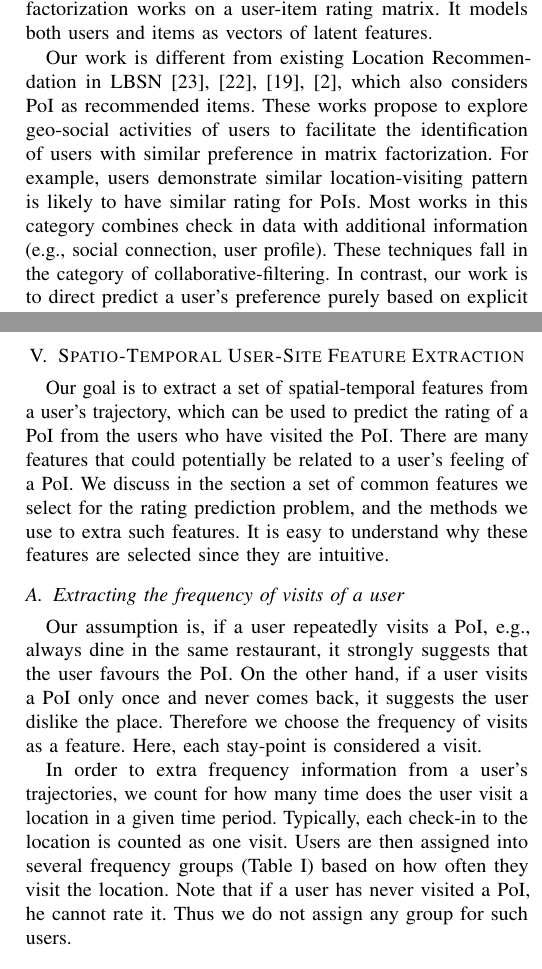
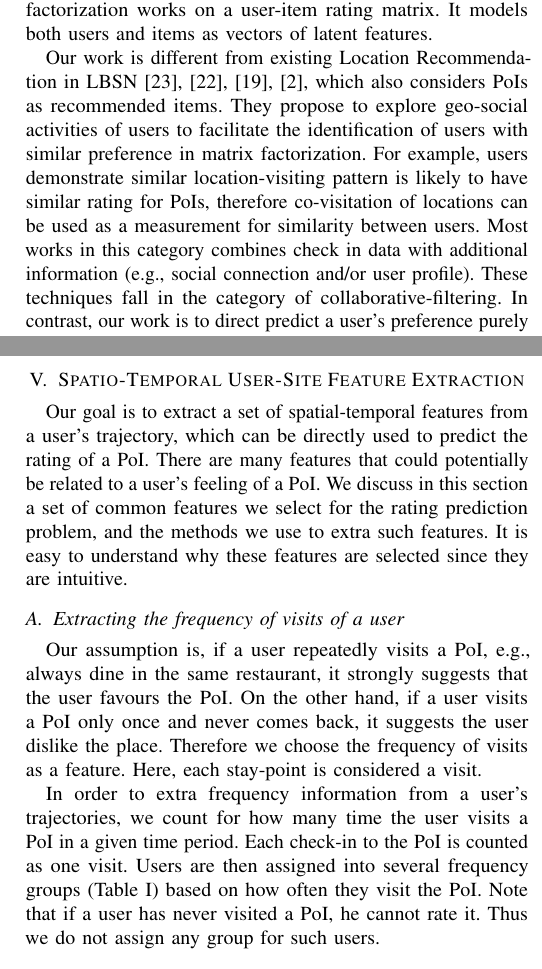
Before and after one commit to azufle/Spatio-Temporal-Recommendation-Sytems, a LaTeX paper (main.tex, which reads featureExtraction.tex, relatedwork.tex): two parts of the columns of pages 2 and 3 of 6, joined at a grey line, cut so that both start at the same text. Compiled offline with pdfLaTeX; a missing font is replaced by an installed copy or a similar font; a LaTeX package or settings file that is missing is left out.

Commit message:
revise minor issues

```diff
--- a/featureExtraction.tex
+++ b/featureExtraction.tex
@@ -2,13 +2,13 @@
 \section{Spatio-Temporal User-Site Feature Extraction}
 \label{sec:method}
 
-Our goal is to extract a set of spatial-temporal features from a user's trajectory, which can be used to predict the rating of a PoI from the users who have visited the PoI. There are many features that could potentially be related to a user's feeling of a PoI. We discuss in the section a set of common features we select for the rating prediction problem, and the methods we use to extra such features. It is easy to understand why these features are selected since they are intuitive.
+Our goal is to extract a set of spatial-temporal features from a user's trajectory, which can be directly used to predict the rating of a PoI. There are many features that could potentially be related to a user's feeling of a PoI. We discuss in this section a set of common features we select for the rating prediction problem, and the methods we use to extra such features. It is easy to understand why these features are selected since they are intuitive.
 
 \subsection{Extracting the frequency of visits of a user}
 
 Our assumption is, if a user repeatedly visits a PoI, e.g., always dine in the same restaurant, it strongly suggests that the user favours the PoI. On the other hand, if a user visits a PoI only once and never comes back, it suggests the user dislike the place. Therefore we choose the frequency of visits as a feature. Here, each stay-point is considered a visit.
 
-In order to extra frequency information from a user's trajectories, we count for how many time does the user visit a location in a given time period. Typically, each check-in to the location is counted as one visit. Users are then assigned into several frequency groups (Table~\ref{frequencyGroups}) based on how often they visit the location. Note that if a user has never visited a PoI, he cannot rate it. Thus we do not assign any group for such users.
+In order to extra frequency information from a user's trajectories, we count for how many time the user visits a PoI in a given time period. Each check-in to the PoI is counted as one visit. Users are then assigned into several frequency groups (Table~\ref{frequencyGroups}) based on how often they visit the PoI. Note that if a user has never visited a PoI, he cannot rate it. Thus we do not assign any group for such users.
 
 \begin{table}[htbp]
 \begin{center}
--- a/relatedwork.tex
+++ b/relatedwork.tex
@@ -7,4 +7,4 @@ Two types of recommender systems have been developed in the past few decades. \t
 
 The other type is \textbf{Collaborative-filtering recommender systems} (e.g., \cite{userUserRec94,amazonRecommendation,MFRec09})). Collaborative-filtering predicts users' preference to items based on their similarity to other users. It relies on analysis of large amount existing product rating data. However, it becomes challenging to calculate user-similarity when there is not enough such data. This is known as the cold-start problem. A widely used technique for collaborative-filtering is Matrix factorization~\cite{koren2009matrix}. Matrix factorization works on a user-item rating matrix. It models both users and items as vectors of latent features.
 
-Our work is different from existing Location Recommendation in LBSN~\cite{yu2015survey, ye2010location,wang2013location, cheng2012fused}, which also considers PoI as recommended items. These works propose to explore geo-social activities of users to facilitate the identification of users with similar preference in matrix factorization. For example, users demonstrate similar location-visiting pattern is likely to have similar rating for PoIs. Most works in this category combines check in data with additional information (e.g., social connection, user profile). These techniques fall in the category of collaborative-filtering. In contrast, our work is to direct predict a user's preference purely based on explicit features extracted from his trajectory, which is a fundamentally different approach and was not investigated in literature to our knowledge.
+Our work is different from existing Location Recommendation in LBSN~\cite{yu2015survey, ye2010location,wang2013location, cheng2012fused}, which also considers PoIs as recommended items. They propose to explore geo-social activities of users to facilitate the identification of users with similar preference in matrix factorization. For example, users demonstrate similar location-visiting pattern is likely to have similar rating for PoIs, therefore co-visitation of locations can be used as a measurement for similarity between users. Most works in this category combines check in data with additional information (e.g., social connection and/or user profile). These techniques fall in the category of collaborative-filtering. In contrast, our work is to direct predict a user's preference purely based on explicit features extracted from his trajectory, which is a fundamentally different approach and was not investigated in literature to our knowledge.
```
Also changed, not shown: introduction.tex (+1 -1 lines), main.pdf, 2 other files.
